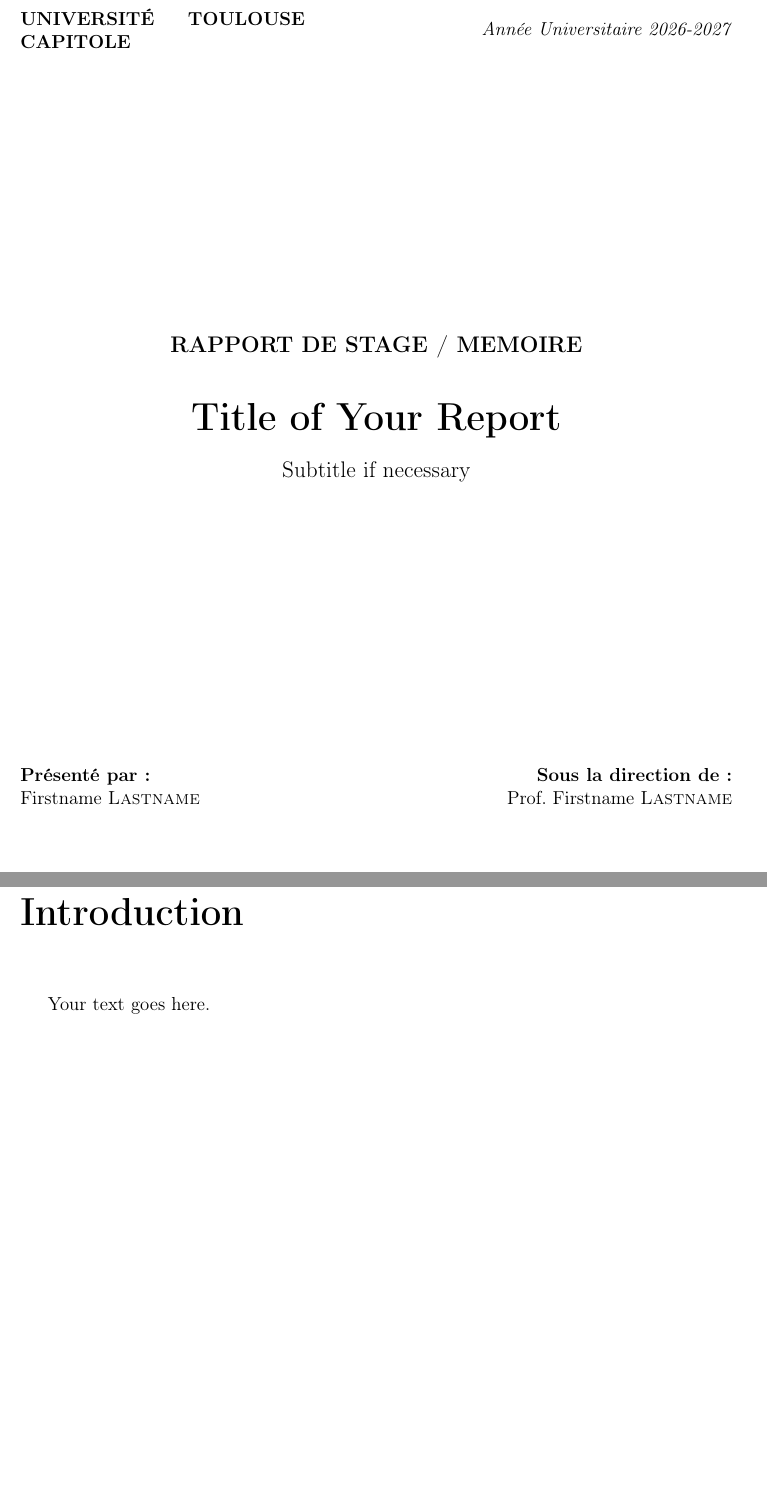
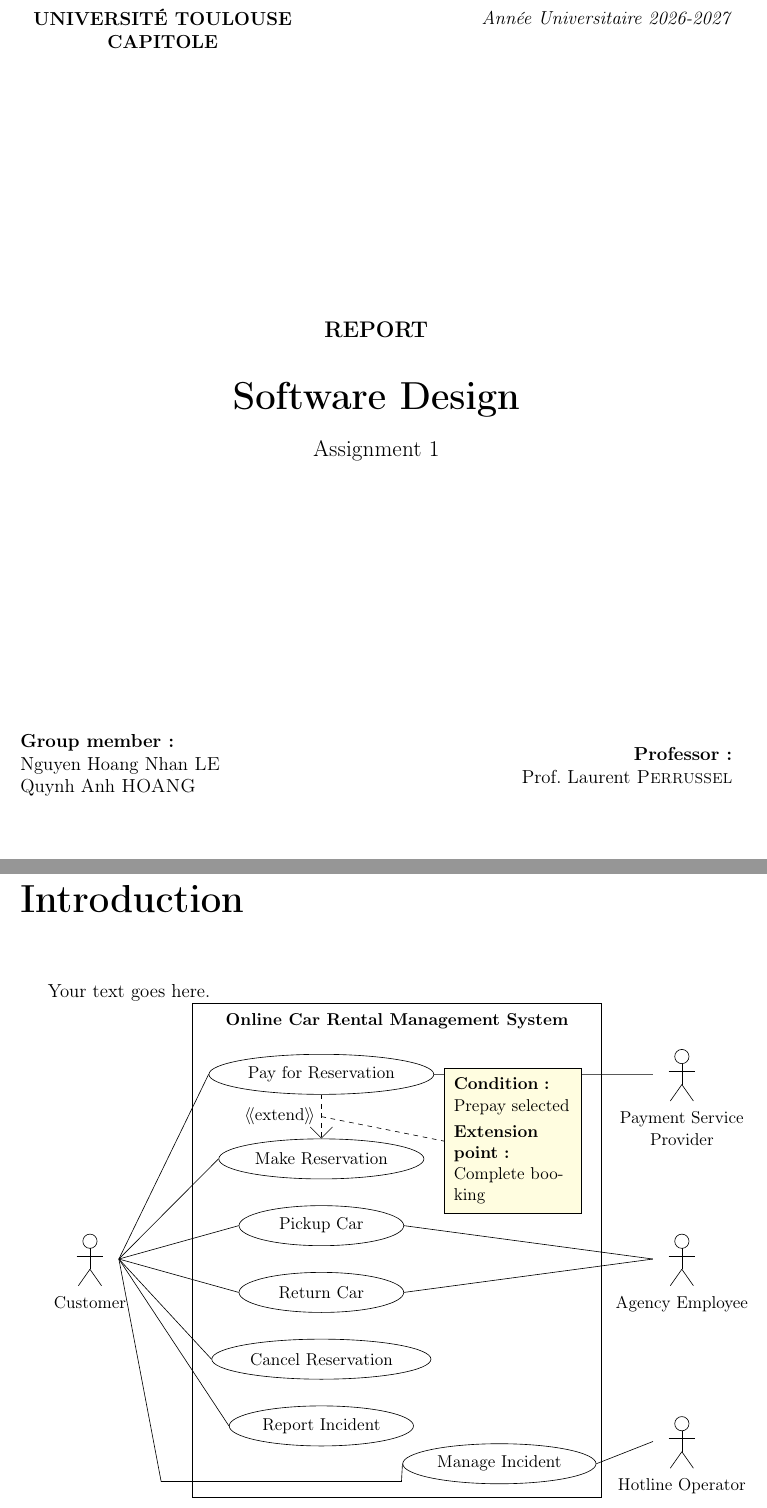
Before and after one commit to chill-cats/MIAGE-I2S-Software-Design, a LaTeX document (report.tex, which reads digrams/usecase/usecase.tikz): two parts of pages 1 and 4 of 4, joined at a grey line, cut so that both start at the same text, the shorter picture padded with empty space. Compiled offline with pdfLaTeX.

```diff
--- /dev/null
+++ b/digrams/usecase/usecase.tikz
@@ -0,0 +1,59 @@
+% Requires \usepackage{tikz} and \usetikzlibrary{arrows.meta,shapes.geometric}
+\begin{tikzpicture}[
+  font=\small,
+  usecase/.style={draw,ellipse,minimum width=3.7cm,minimum height=0.9cm,align=center},
+  association/.style={draw},
+  extension/.style={draw,dashed,-{Straight Barb[length=2.5mm]}},
+  pics/actor/.style={code={
+    \draw (0,0.65) circle[radius=0.16];
+    \draw (0,0.49) -- (0,0.02);
+    \draw (-0.3,0.32) -- (0.3,0.32);
+    \draw (0,0.02) -- (-0.26,-0.35);
+    \draw (0,0.02) -- (0.26,-0.35);
+    % Leave a visible gap beyond the hands; associations never enter the figure.
+    \coordinate (-left) at (-0.65,0.25);
+    \coordinate (-right) at (0.65,0.25);
+  }}
+]
+  % System boundary and title.
+  \draw (2.3,-1) rectangle (11.5,10.1);
+  \node[font=\small\bfseries] at (6.9,9.7)
+    {Online Car Rental Management System};
+
+  \node[usecase] (Pay) at (5.2,8.5) {Pay for Reservation};
+  \node[usecase] (Reserve) at (5.2,6.6) {Make Reservation};
+  \node[usecase] (Pickup) at (5.2,5.1) {Pickup Car};
+  \node[usecase] (Return) at (5.2,3.6) {Return Car};
+  \node[usecase] (Cancel) at (5.2,2.1) {Cancel Reservation};
+  \node[usecase] (ReportIncident) at (5.2,0.6) {Report Incident};
+  \node[usecase] (ManageIncident) at (9.2,-0.25) {Manage Incident};
+
+  % Actors remain outside the software boundary.
+  \pic (Customer) at (0,4.1) {actor};
+  \node[below,align=center] at (0,3.65) {Customer};
+  \pic (PaymentServiceProvider) at (13.3,8.25) {actor};
+  \node[below,align=center] at (13.3,7.8) {Payment Service\\Provider};
+  \pic (AgencyEmployee) at (13.3,4.1) {actor};
+  \node[below,align=center] at (13.3,3.65) {Agency Employee};
+  \pic (HotlineOperator) at (13.3,0) {actor};
+  \node[below,align=center] at (13.3,-0.45) {Hotline Operator};
+
+  % Preserve every association in usecase.pu.
+  \foreach \target in {Reserve,Pay,Pickup,Return,ReportIncident,Cancel}
+    \draw[association] (Customer-right) -- (\target.west);
+  % Route the low association outside the customer label and below the use cases.
+  \draw[association] (Customer-right) -- (1.6,-0.65)
+    -- (7,-0.65) -- (ManageIncident.west);
+  \draw[association] (Pay.east) -- (PaymentServiceProvider-left);
+  \draw[association] (Pickup.east) -- (AgencyEmployee-left);
+  \draw[association] (Return.east) -- (AgencyEmployee-left);
+  \draw[association] (ManageIncident.east) -- (HotlineOperator-left);
+
+  % The extending use case points to the base use case.
+  \draw[extension] (Pay.south) -- node[left] {$\langle\!\langle$extend$\rangle\!\rangle$}
+    coordinate[midway] (ExtensionNoteAnchor) (Reserve.north);
+  \node[draw,fill=yellow!12,align=left,text width=2.65cm,inner sep=6pt]
+    (ExtensionNote) at (9.5,7) {\textbf{Condition:}\\Prepay selected\\[3pt]
+    \textbf{Extension point:}\\Complete booking};
+  \draw[dashed] (ExtensionNoteAnchor) -- (ExtensionNote.west);
+\end{tikzpicture}
--- a/report.tex
+++ b/report.tex
@@ -7,8 +7,13 @@
 \geometry{hmargin=2.5cm,vmargin=2.5cm}
 \usepackage{hyperref}
 \usepackage{titlesec}
+\usepackage{tikz}
+\usetikzlibrary{arrows.meta,shapes.geometric}
 
 \begin{document}
+
+\title{Report \newline Software Design}
+\author{Nguyen Hoang Nhan LE \and Quynh Anh HOANG \and Hanane }
 
 % --- CUSTOM UT CAPITOLE COVER PAGE ---
 \begin{titlepage}
@@ -25,20 +32,21 @@
     \end{minipage}
 
     \vfill
-    {\large \textbf{RAPPORT DE STAGE / MEMOIRE}} \\[1cm]
-    {\huge \bfseries Title of Your Report } \\[0.5cm]
-    {\large Subtitle if necessary}
+    {\large \textbf{REPORT}} \\[1cm]
+    {\huge \bfseries Software Design } \\[0.5cm]
+    {\large Assignment 1}
 
     \vfill
     \begin{minipage}{0.4\textwidth}
-        \textbf{Présenté par :} \\
-        Firstname \textsc{Lastname}
+        \textbf{Group member :} \\
+        Nguyen Hoang Nhan \textsc{LE} \\
+        Quynh Anh \textsc{HOANG}
     \end{minipage}
     \hfill
     \begin{minipage}{0.4\textwidth}
         \raggedleft
-        \textbf{Sous la direction de :} \\
-        Prof. Firstname \textsc{Lastname}
+        \textbf{Professor :} \\
+        Prof. Laurent \textsc{Perrussel}
     \end{minipage}
 
     \vfill
@@ -58,4 +66,6 @@
 \chapter{Introduction}
 Your text goes here.
 
+\input{digrams/usecase/usecase.tikz}
+
 \end{document}
```
Also changed, not shown: SDA assignment #1-3.pdf (added), uml-classroom-an-introduction-to-object-oriented-modeling-undergraduate-topics-in-computer-science-2015nbsped-3319127411-9783319127415_compress.pdf (added), report.tex (4 more changed lines), 2 other files.
